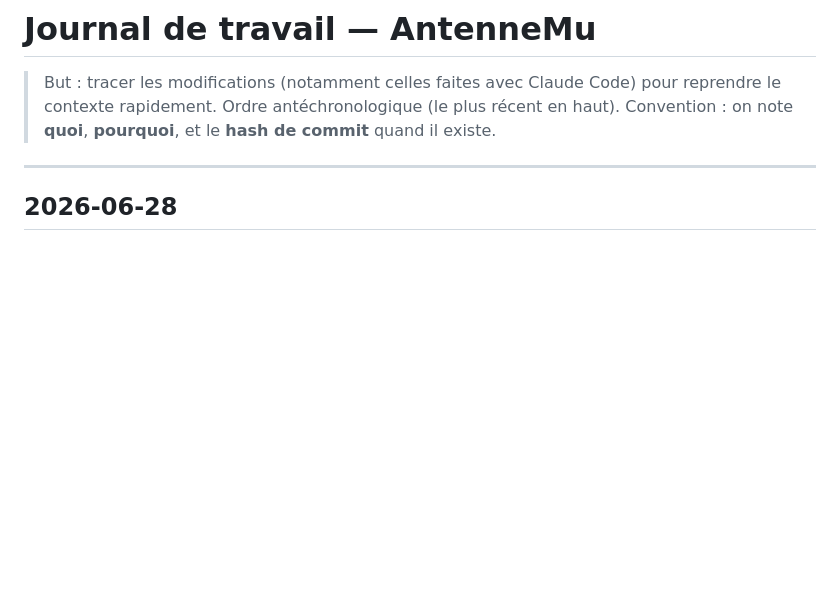
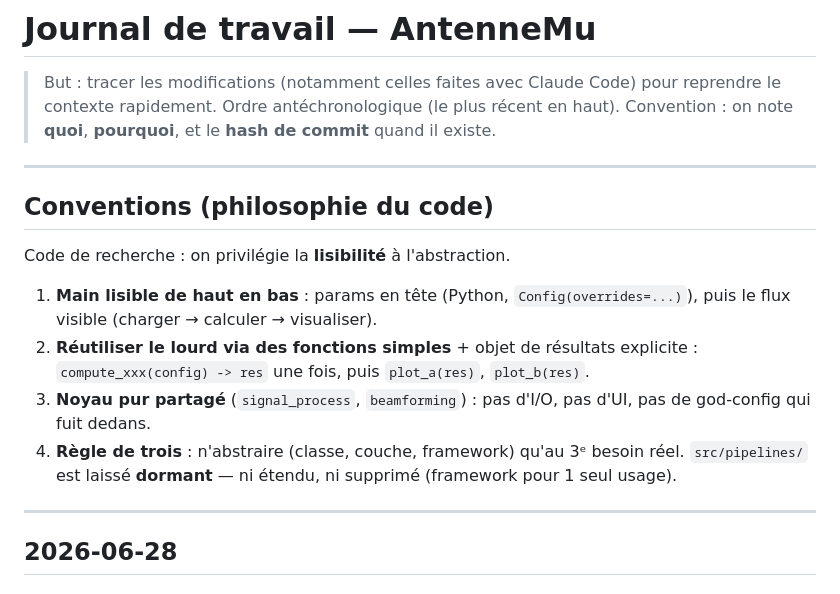
Before and after one commit to ThibautGRAS/Code_Antenne, a Markdown page: WORKLOG.md, the part around the change. GitHub-like rendering; blank space fills up the shorter version.

Commit message:
docs: ajoute un encart Conventions de code au WORKLOG (pipelines laisses dormants)

```diff
--- a/WORKLOG.md
+++ b/WORKLOG.md
@@ -3,6 +3,19 @@
 > But : tracer les modifications (notamment celles faites avec Claude Code) pour
 > reprendre le contexte rapidement. Ordre antéchronologique (le plus récent en haut).
 > Convention : on note **quoi**, **pourquoi**, et le **hash de commit** quand il existe.
+
+---
+
+## Conventions (philosophie du code)
+Code de recherche : on privilégie la **lisibilité** à l'abstraction.
+1. **Main lisible de haut en bas** : params en tête (Python, `Config(overrides=...)`),
+   puis le flux visible (charger → calculer → visualiser).
+2. **Réutiliser le lourd via des fonctions simples** + objet de résultats explicite :
+   `compute_xxx(config) -> res` une fois, puis `plot_a(res)`, `plot_b(res)`.
+3. **Noyau pur partagé** (`signal_process`, `beamforming`) : pas d'I/O, pas d'UI,
+   pas de god-config qui fuit dedans.
+4. **Règle de trois** : n'abstraire (classe, couche, framework) qu'au 3ᵉ besoin réel.
+   `src/pipelines/` est laissé **dormant** — ni étendu, ni supprimé (framework pour 1 seul usage).
 
 ---
 
```
